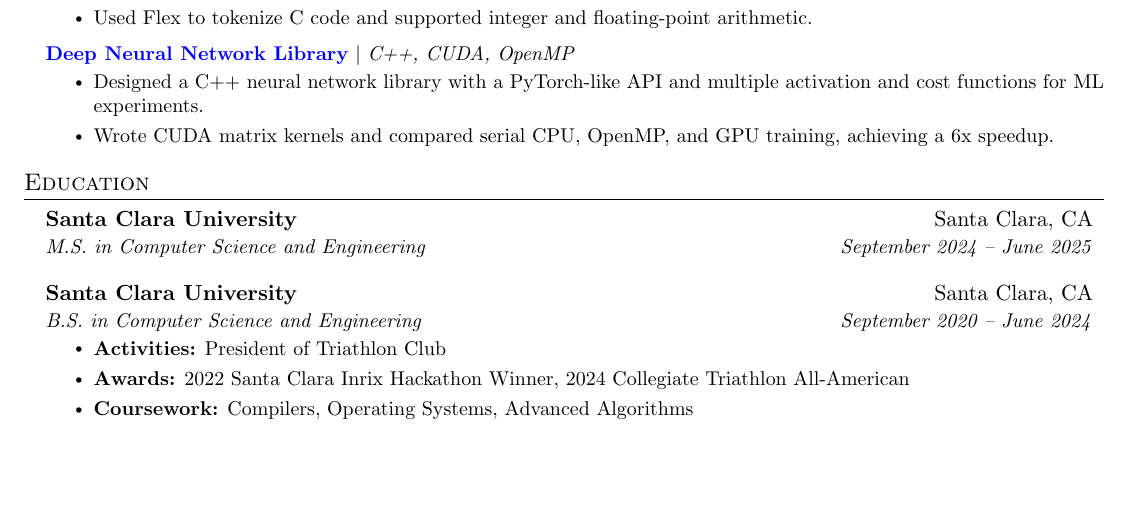
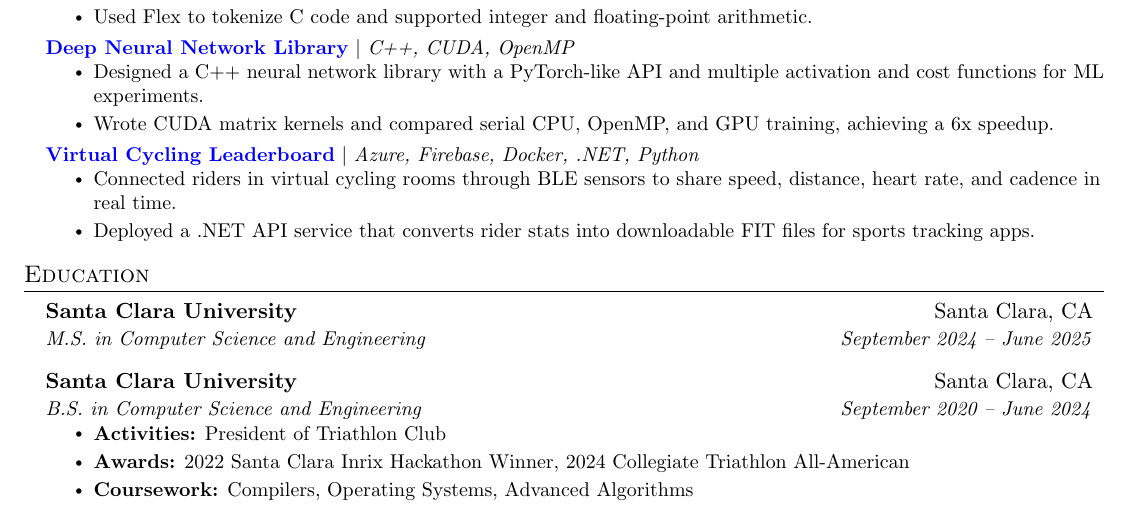
Before and after one commit to 8coolguy/resume, a LaTeX document (main.tex): part of the page, cut so that both start at the same text, the shorter picture padded with empty space. Compiled offline with pdfLaTeX.

Commit message:
Restore cycling leaderboard project

```diff
--- a/main.tex
+++ b/main.tex
@@ -193,6 +193,12 @@
             \resumeItem{Designed a C++ neural network library with a PyTorch-like API and multiple activation and cost functions for ML experiments.}
             \resumeItem{Wrote CUDA matrix kernels and compared serial CPU, OpenMP, and GPU training, achieving a 6x speedup.}
         \resumeItemListEnd
+    \resumeProjectHeading
+        {\href{https://github.com/8coolguy/leaderboard_app}{\textbf{Virtual Cycling Leaderboard}} 	\textbar{} \emph{Azure, Firebase, Docker, .NET, Python}}{}
+        \resumeItemListStart
+            \resumeItem{Connected riders in virtual cycling rooms through BLE sensors to share speed, distance, heart rate, and cadence in real time.}
+            \resumeItem{Deployed a .NET API service that converts rider stats into downloadable FIT files for sports tracking apps.}
+        \resumeItemListEnd
     \resumeSubHeadingListEnd
 %----------- EDUCATION -----------
 \section{Education}
```
